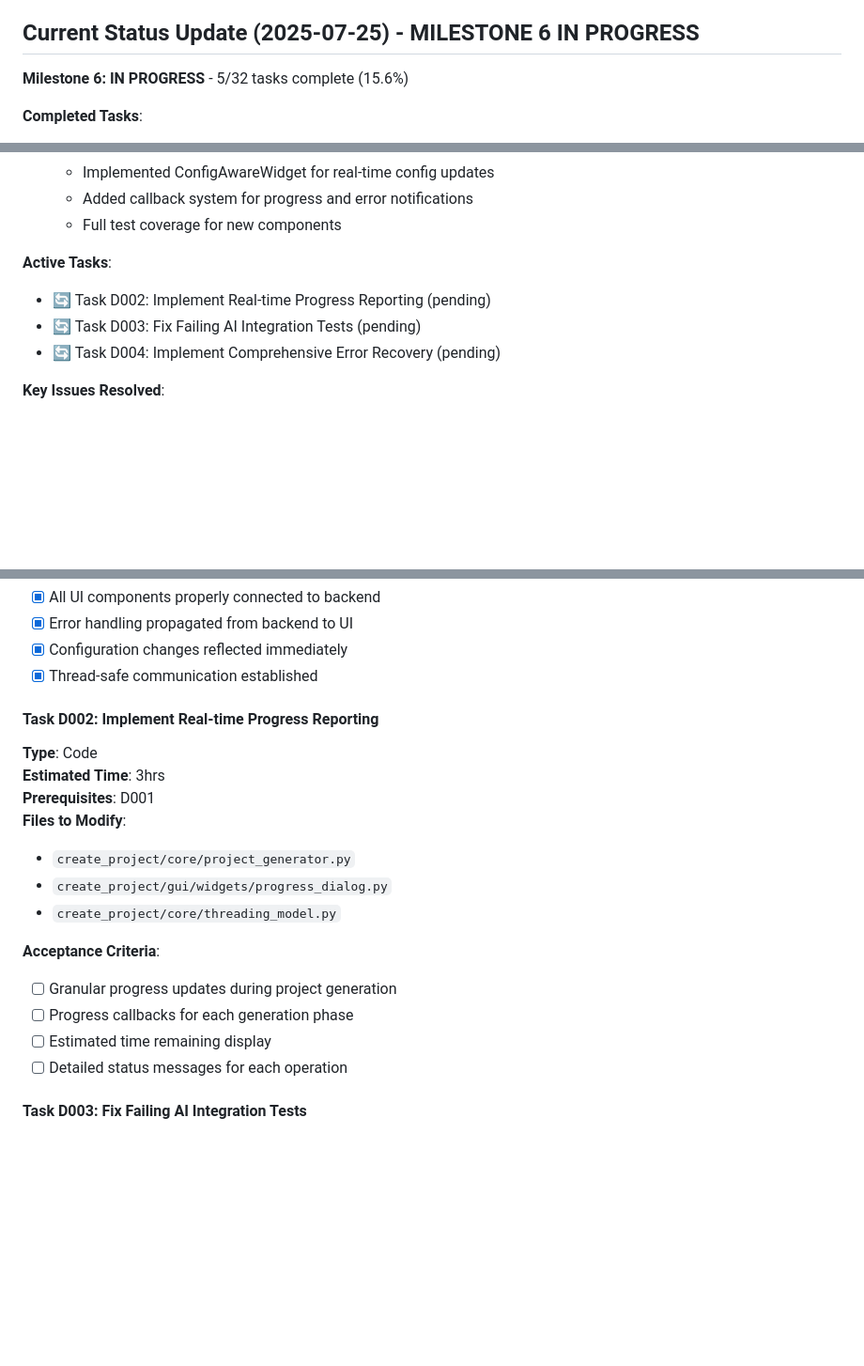
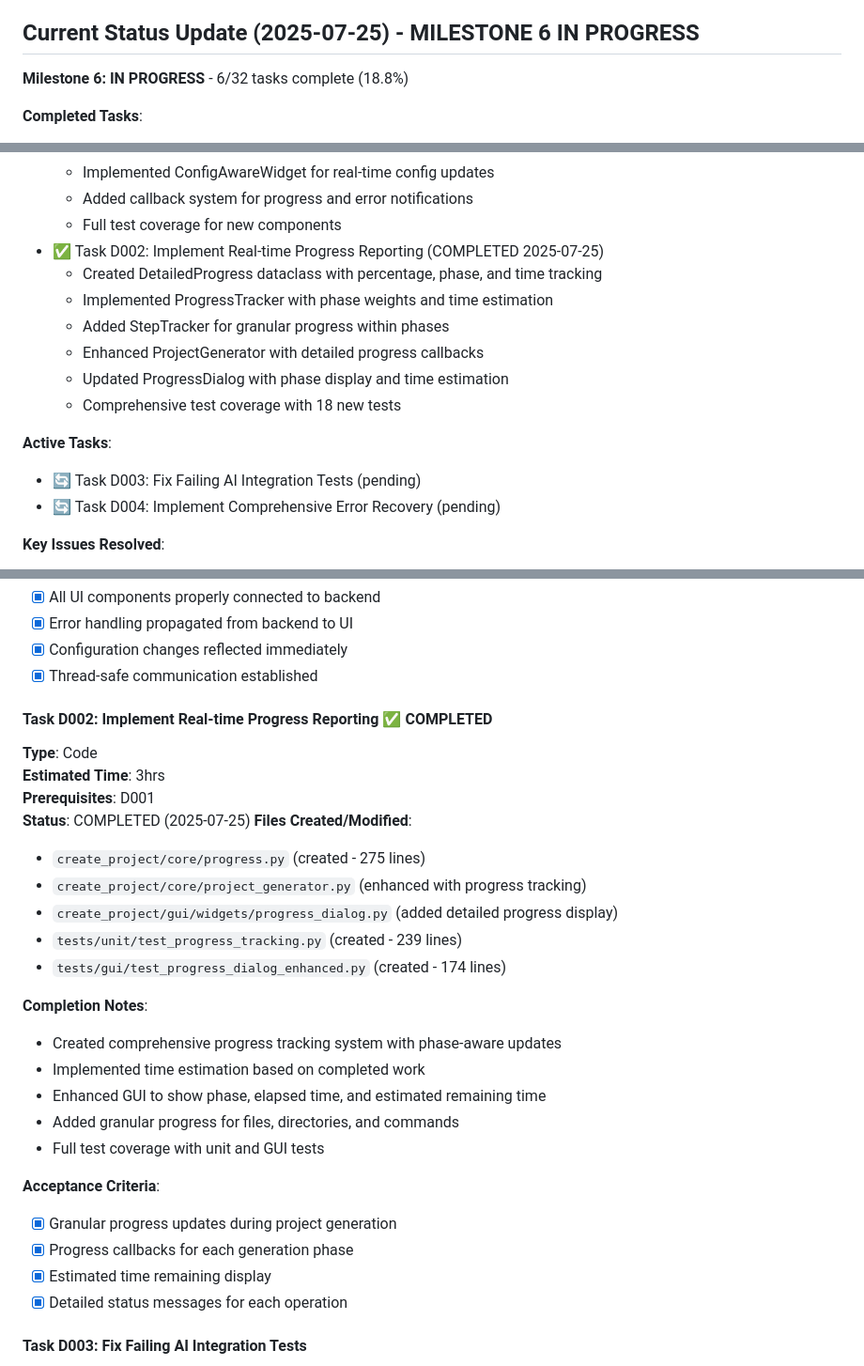
Before and after one commit to fxmartin/create-project, a Markdown page: TODO.md, 3 parts joined by grey strips. Shown at 94% size. Drawn GitHub-style; blank space fills up the shorter version.

Commit message:
Update TODO.md: Mark Task D002 as completed
- Updated milestone progress to 6/32 tasks (18.8%)
- Added completion details for Task D002
- Updated task section with implementation details

```diff
--- a/TODO.md
+++ b/TODO.md
@@ -14,7 +14,7 @@
 
 ## Current Status Update (2025-07-25) - MILESTONE 6 IN PROGRESS
 
-**Milestone 6: IN PROGRESS** - 5/32 tasks complete (15.6%)
+**Milestone 6: IN PROGRESS** - 6/32 tasks complete (18.8%)
 
 **Completed Tasks**:
 - ✅ Task S001: Configure Integration Test Environment (COMPLETED 2025-07-24)
@@ -39,9 +39,15 @@
   - Implemented ConfigAwareWidget for real-time config updates
   - Added callback system for progress and error notifications
   - Full test coverage for new components
+- ✅ Task D002: Implement Real-time Progress Reporting (COMPLETED 2025-07-25)
+  - Created DetailedProgress dataclass with percentage, phase, and time tracking
+  - Implemented ProgressTracker with phase weights and time estimation
+  - Added StepTracker for granular progress within phases
+  - Enhanced ProjectGenerator with detailed progress callbacks
+  - Updated ProgressDialog with phase display and time estimation
+  - Comprehensive test coverage with 18 new tests
 
 **Active Tasks**:
-- 🔄 Task D002: Implement Real-time Progress Reporting (pending)
 - 🔄 Task D003: Fix Failing AI Integration Tests (pending)
 - 🔄 Task D004: Implement Comprehensive Error Recovery (pending)
 
@@ -1021,20 +1027,30 @@ uv run python -m create_project.gui
 - [x] Configuration changes reflected immediately
 - [x] Thread-safe communication established
 
-#### Task D002: Implement Real-time Progress Reporting
+#### Task D002: Implement Real-time Progress Reporting ✅ **COMPLETED**
 **Type**: Code
 **Estimated Time**: 3hrs
 **Prerequisites**: D001
-**Files to Modify**:
-- `create_project/core/project_generator.py`
-- `create_project/gui/widgets/progress_dialog.py`
-- `create_project/core/threading_model.py`
+**Status**: COMPLETED (2025-07-25)
+**Files Created/Modified**:
+- `create_project/core/progress.py` (created - 275 lines)
+- `create_project/core/project_generator.py` (enhanced with progress tracking)
+- `create_project/gui/widgets/progress_dialog.py` (added detailed progress display)
+- `tests/unit/test_progress_tracking.py` (created - 239 lines)
+- `tests/gui/test_progress_dialog_enhanced.py` (created - 174 lines)
+
+**Completion Notes**:
+- Created comprehensive progress tracking system with phase-aware updates
+- Implemented time estimation based on completed work
+- Enhanced GUI to show phase, elapsed time, and estimated remaining time
+- Added granular progress for files, directories, and commands
+- Full test coverage with unit and GUI tests
 
 **Acceptance Criteria**:
-- [ ] Granular progress updates during project generation
-- [ ] Progress callbacks for each generation phase
-- [ ] Estimated time remaining display
-- [ ] Detailed status messages for each operation
+- [x] Granular progress updates during project generation
+- [x] Progress callbacks for each generation phase
+- [x] Estimated time remaining display
+- [x] Detailed status messages for each operation
 
 #### Task D003: Fix Failing AI Integration Tests
 **Type**: Code/Test
```
